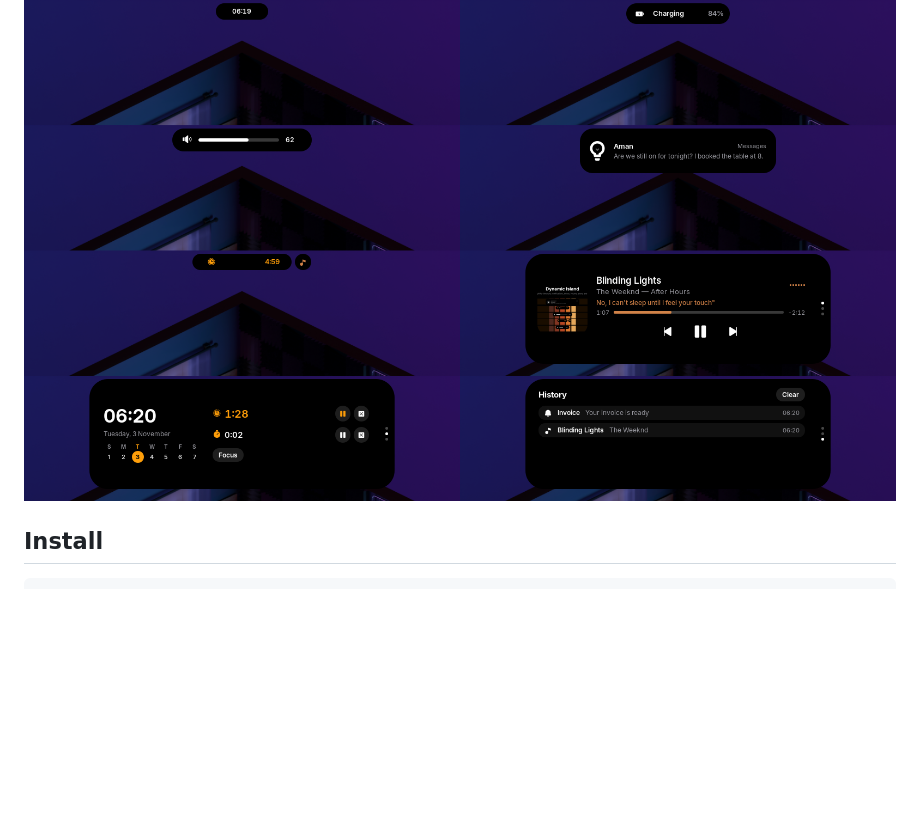
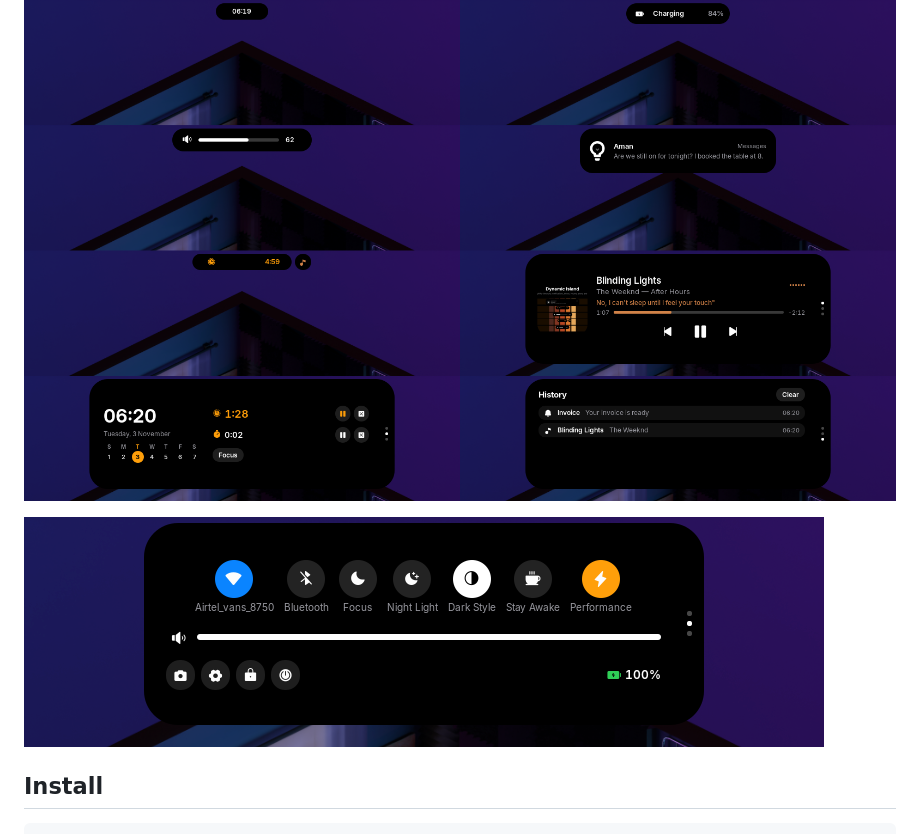
Before and after one commit to buildscript-dev/gnome-dynamic-island, a Markdown page: README.md, the part around one of its changes. GitHub-like rendering; pictures changed too: media-controls.png (added); blank space fills up the shorter version.

```diff
--- a/README.md
+++ b/README.md
@@ -7,6 +7,8 @@ and system alerts, then gets out of the way. The GNOME top bar is hidden; it
 comes back in the overview.
 
 ![preview](preview.png)
+
+![control center](media-controls.png)
 
 ## Install
 
```
Also changed, not shown: other parts of README.md (+18 -3 lines), 12 other files.
